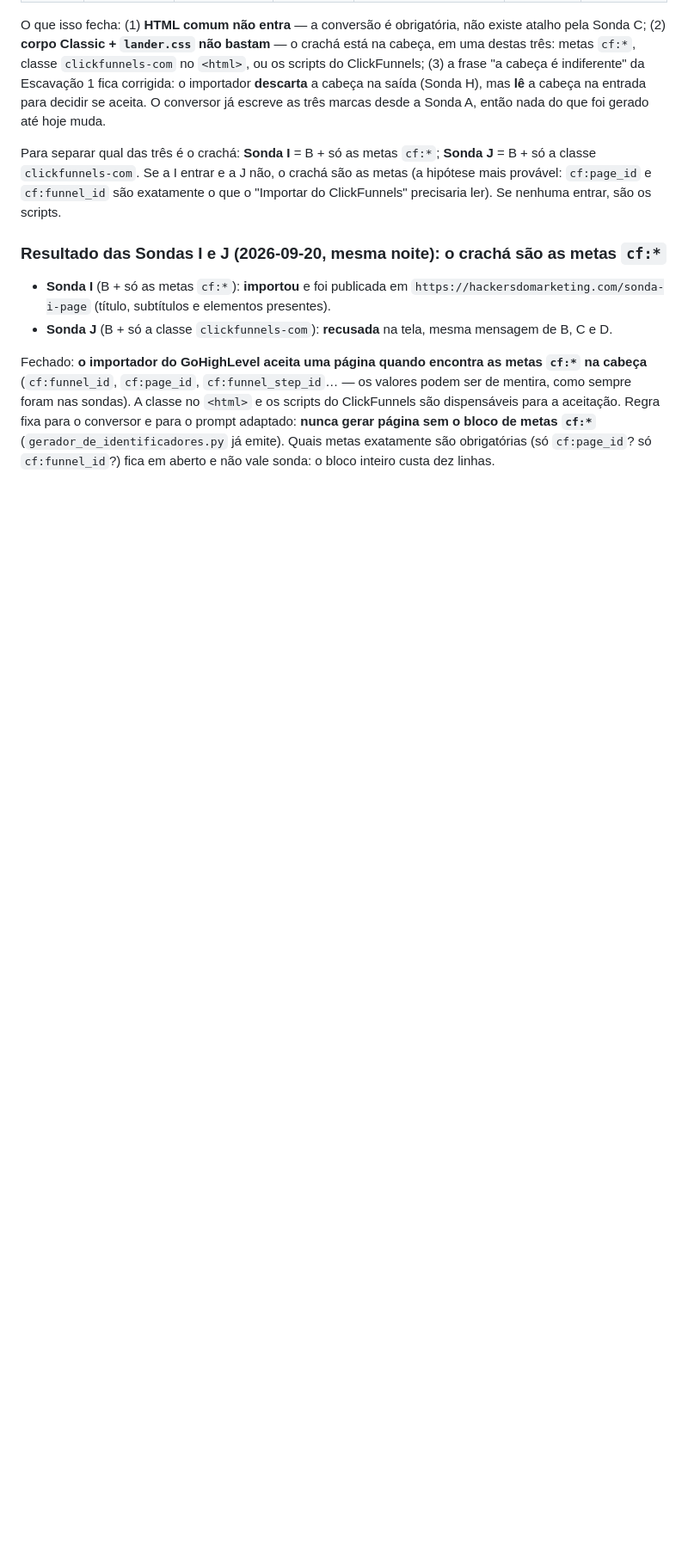
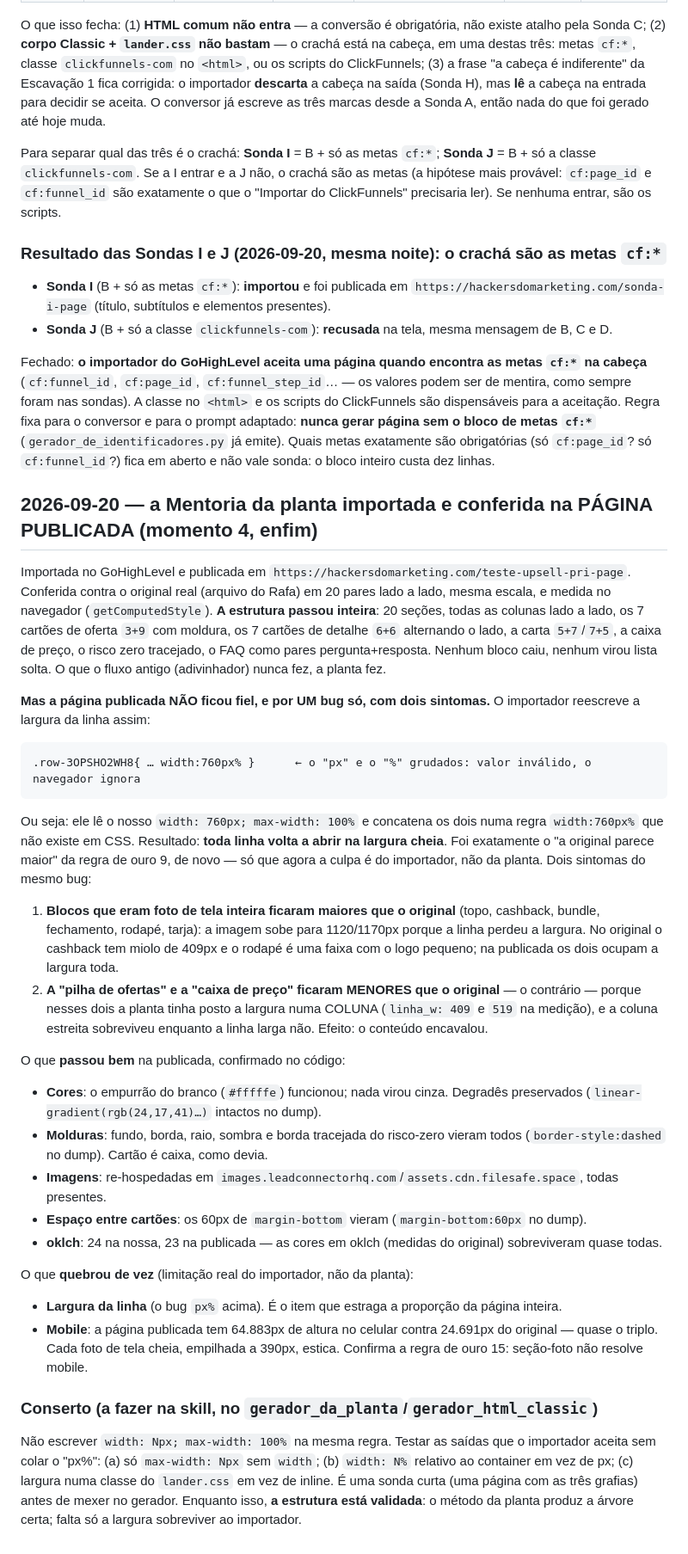
Before and after one commit to Hackerdomarketing/paginas-para-importar-no-gohighlevel, a Markdown page: README.md, the part around the change. Shown at 86% size. Rendered like a GitHub page; blank space fills up the shorter version.

Commit message:
Mentoria importada e conferida na publicada: estrutura passou inteira; um bug do importador (width:760px%) estraga a largura da linha; mobile em aberto
Co-Authored-By: Claude Fable 5.1 <noreply@anthropic.com>

````diff
--- a/README.md
+++ b/README.md
@@ -755,3 +755,51 @@ Fechado: **o importador do GoHighLevel aceita uma página quando encontra as met
 prompt adaptado: **nunca gerar página sem o bloco de metas `cf:*`** (`gerador_de_identificadores.py` já emite).
 Quais metas exatamente são obrigatórias (só `cf:page_id`? só `cf:funnel_id`?) fica em aberto e não vale sonda: o
 bloco inteiro custa dez linhas.
+
+## 2026-09-20 — a Mentoria da planta importada e conferida na PÁGINA PUBLICADA (momento 4, enfim)
+
+Importada no GoHighLevel e publicada em `https://hackersdomarketing.com/teste-upsell-pri-page`. Conferida contra o
+original real (arquivo do Rafa) em 20 pares lado a lado, mesma escala, e medida no navegador (`getComputedStyle`).
+**A estrutura passou inteira**: 20 seções, todas as colunas lado a lado, os 7 cartões de oferta `3+9` com moldura,
+os 7 cartões de detalhe `6+6` alternando o lado, a carta `5+7`/`7+5`, a caixa de preço, o risco zero tracejado, o
+FAQ como pares pergunta+resposta. Nenhum bloco caiu, nenhum virou lista solta. O que o fluxo antigo (adivinhador)
+nunca fez, a planta fez.
+
+**Mas a página publicada NÃO ficou fiel, e por UM bug só, com dois sintomas.** O importador reescreve a largura da
+linha assim:
+
+```
+.row-3OPSHO2WH8{ … width:760px% }      ← o "px" e o "%" grudados: valor inválido, o navegador ignora
+```
+
+Ou seja: ele lê o nosso `width: 760px; max-width: 100%` e concatena os dois numa regra `width:760px%` que não existe
+em CSS. Resultado: **toda linha volta a abrir na largura cheia**. Foi exatamente o "a original parece maior" da regra
+de ouro 9, de novo — só que agora a culpa é do importador, não da planta. Dois sintomas do mesmo bug:
+
+1. **Blocos que eram foto de tela inteira ficaram maiores que o original** (topo, cashback, bundle, fechamento,
+   rodapé, tarja): a imagem sobe para 1120/1170px porque a linha perdeu a largura. No original o cashback tem miolo
+   de 409px e o rodapé é uma faixa com o logo pequeno; na publicada os dois ocupam a largura toda.
+2. **A "pilha de ofertas" e a "caixa de preço" ficaram MENORES que o original** — o contrário — porque nesses dois a
+   planta tinha posto a largura numa COLUNA (`linha_w: 409` e `519` na medição), e a coluna estreita sobreviveu
+   enquanto a linha larga não. Efeito: o conteúdo encavalou.
+
+O que **passou bem** na publicada, confirmado no código:
+- **Cores**: o empurrão do branco (`#fffffe`) funcionou; nada virou cinza. Degradês preservados
+  (`linear-gradient(rgb(24,17,41)…)` intactos no dump).
+- **Molduras**: fundo, borda, raio, sombra e borda tracejada do risco-zero vieram todos (`border-style:dashed` no
+  dump). Cartão é caixa, como devia.
+- **Imagens**: re-hospedadas em `images.leadconnectorhq.com`/`assets.cdn.filesafe.space`, todas presentes.
+- **Espaço entre cartões**: os 60px de `margin-bottom` vieram (`margin-bottom:60px` no dump).
+- **oklch**: 24 na nossa, 23 na publicada — as cores em oklch (medidas do original) sobreviveram quase todas.
+
+O que **quebrou de vez** (limitação real do importador, não da planta):
+- **Largura da linha** (o bug `px%` acima). É o item que estraga a proporção da página inteira.
+- **Mobile**: a página publicada tem 64.883px de altura no celular contra 24.691px do original — quase o triplo.
+  Cada foto de tela cheia, empilhada a 390px, estica. Confirma a regra de ouro 15: seção-foto não resolve mobile.
+
+### Conserto (a fazer na skill, no `gerador_da_planta`/`gerador_html_classic`)
+Não escrever `width: Npx; max-width: 100%` na mesma regra. Testar as saídas que o importador aceita sem colar o
+"px%": (a) só `max-width: Npx` sem `width`; (b) `width: N%` relativo ao container em vez de px; (c) largura numa
+classe do `lander.css` em vez de inline. É uma sonda curta (uma página com as três grafias) antes de mexer no
+gerador. Enquanto isso, **a estrutura está validada**: o método da planta produz a árvore certa; falta só a largura
+sobreviver ao importador.
````
Also changed, not shown: prompts/prompt-clonagem-forense-PARA-CLICKFUNNELS-CLASSIC-v1-rascunho.md (+1 -0 lines).
